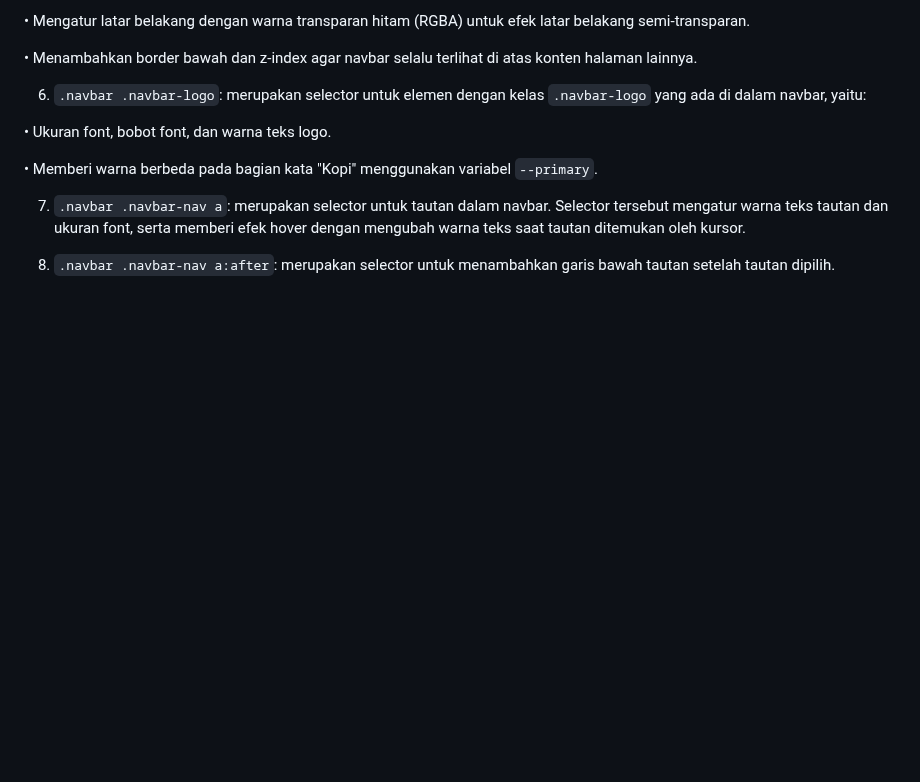
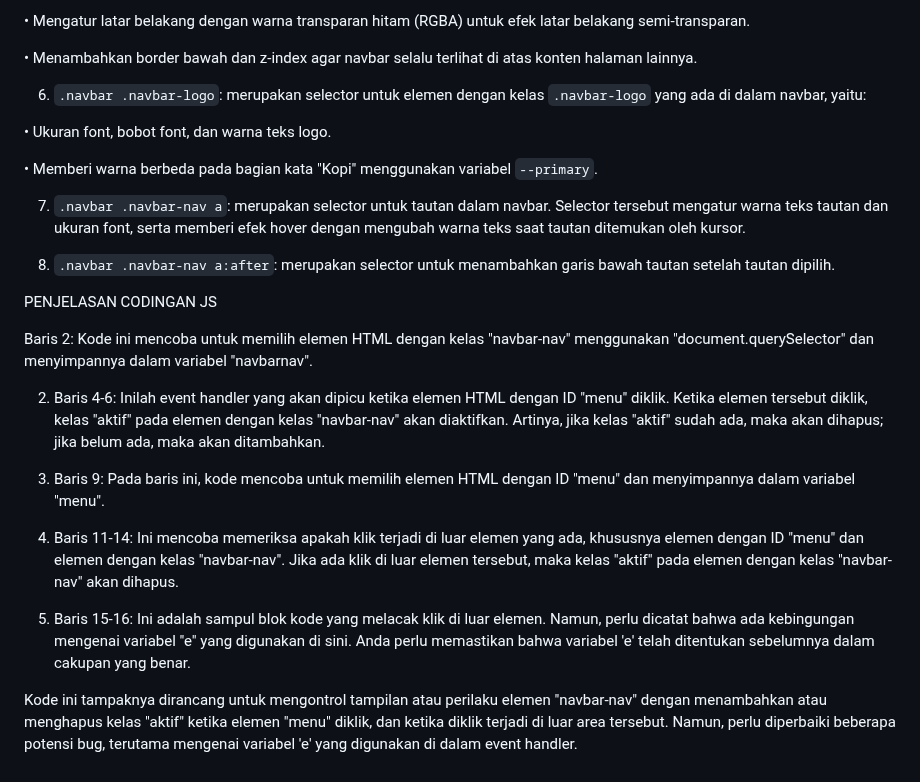
Before and after one commit to sintiyaaa73/PemWeb4_MIC, a Markdown page: README.md, the part around the change. Rendered like a GitHub page; blank space fills up the shorter version.

```diff
--- a/README.md
+++ b/README.md
@@ -306,3 +306,17 @@ PENJELASAN KODINGAN CSS
 7. `.navbar .navbar-nav a`: merupakan selector untuk tautan dalam navbar. Selector tersebut mengatur warna teks tautan dan ukuran font, serta memberi efek hover dengan mengubah warna teks saat tautan ditemukan oleh kursor.
 
 8. `.navbar .navbar-nav a:after`: merupakan selector untuk menambahkan garis bawah tautan setelah tautan dipilih.
+
+PENJELASAN CODINGAN JS
+
+Baris 2: Kode ini mencoba untuk memilih elemen HTML dengan kelas "navbar-nav" menggunakan "document.querySelector" dan menyimpannya dalam variabel "navbarnav".
+
+2. Baris 4-6: Inilah event handler yang akan dipicu ketika elemen HTML dengan ID "menu" diklik. Ketika elemen tersebut diklik, kelas "aktif" pada elemen dengan kelas "navbar-nav" akan diaktifkan. Artinya, jika kelas "aktif" sudah ada, maka akan dihapus; jika belum ada, maka akan ditambahkan.
+
+3. Baris 9: Pada baris ini, kode mencoba untuk memilih elemen HTML dengan ID "menu" dan menyimpannya dalam variabel "menu".
+
+4. Baris 11-14: Ini mencoba memeriksa apakah klik terjadi di luar elemen yang ada, khususnya elemen dengan ID "menu" dan elemen dengan kelas "navbar-nav". Jika ada klik di luar elemen tersebut, maka kelas "aktif" pada elemen dengan kelas "navbar-nav" akan dihapus.
+
+5. Baris 15-16: Ini adalah sampul blok kode yang melacak klik di luar elemen. Namun, perlu dicatat bahwa ada kebingungan mengenai variabel "e" yang digunakan di sini. Anda perlu memastikan bahwa variabel 'e' telah ditentukan sebelumnya dalam cakupan yang benar.
+
+Kode ini tampaknya dirancang untuk mengontrol tampilan atau perilaku elemen "navbar-nav" dengan menambahkan atau menghapus kelas "aktif" ketika elemen "menu" diklik, dan ketika diklik terjadi di luar area tersebut. Namun, perlu diperbaiki beberapa potensi bug, terutama mengenai variabel 'e' yang digunakan di dalam event handler.
```
